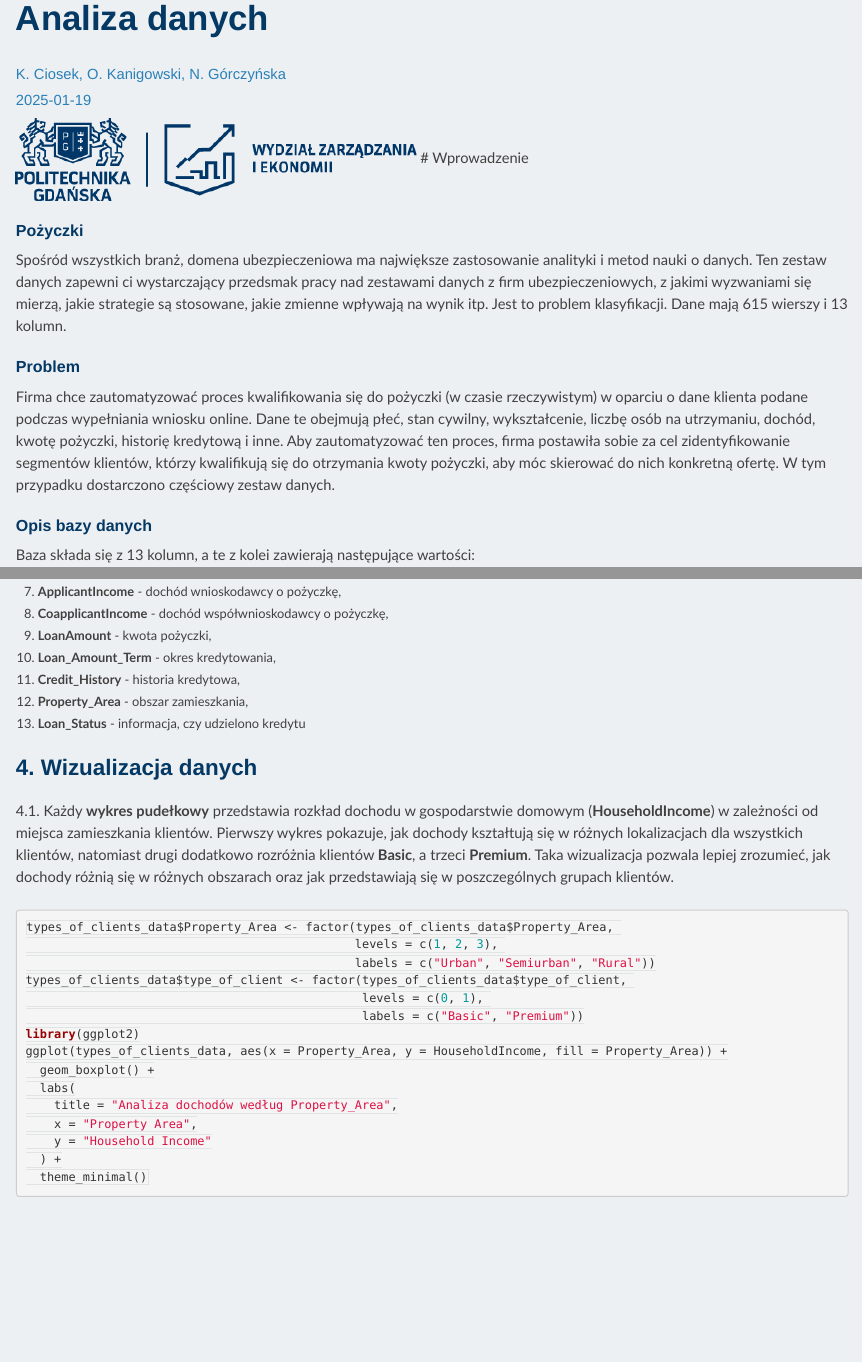
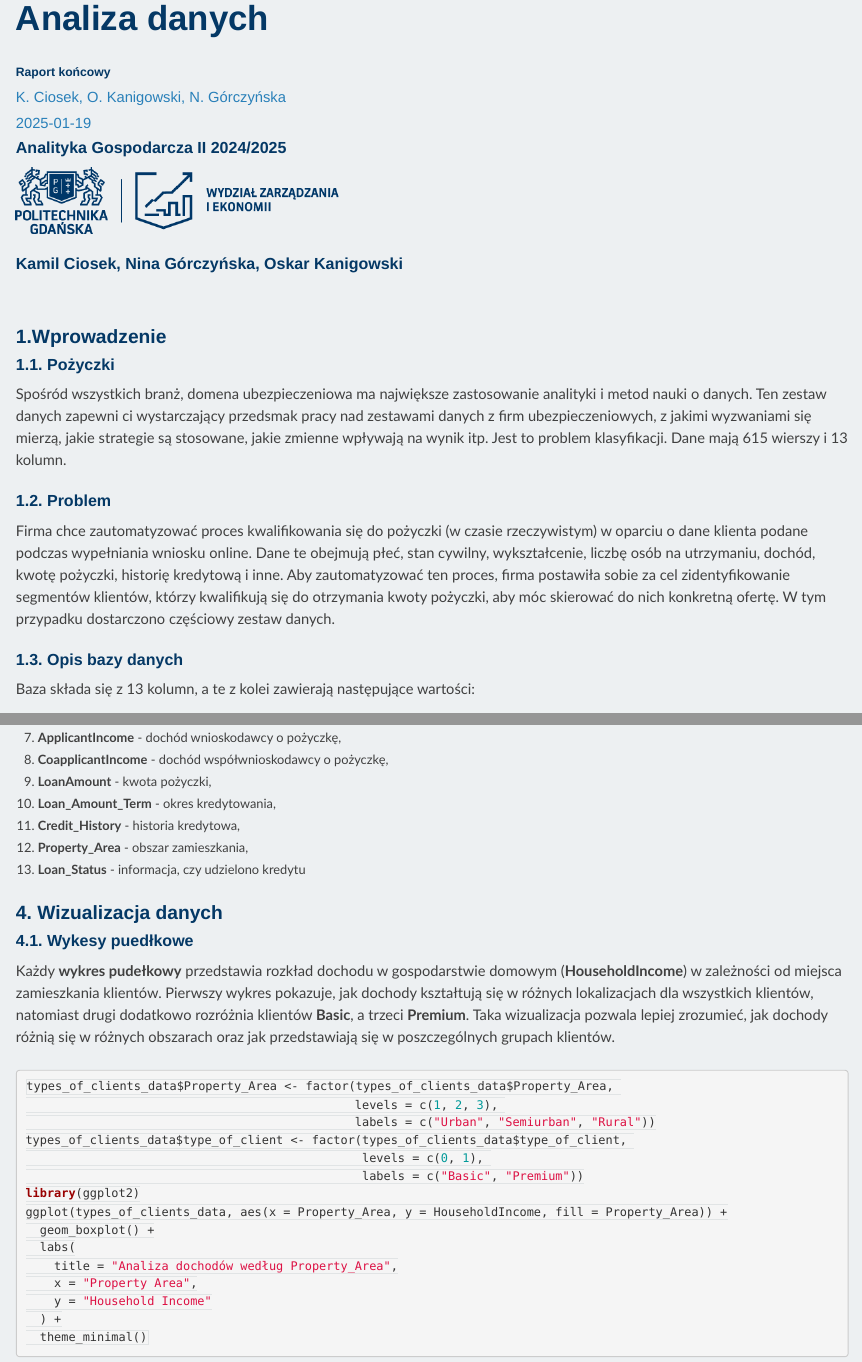
Before and after one commit to kamil252/data_masters, an R Markdown document (raport.Rmd): the page in a window 1100 px wide, from its top, and a second part further down, joined at a grey line. Rendered offline with R 4.5, knitr and Pandoc, with nearby package versions; drawn as R Markdown's standard HTML page in place of the format the file asks for; some code elsewhere in the file could not run offline.

Commit message:
Poprawa raportu

````diff
--- a/raport.Rmd
+++ b/raport.Rmd
@@ -1,22 +1,31 @@
 ---
 title: "Analiza danych"
+subtitle: "Raport końcowy"
 author: "K. Ciosek, O. Kanigowski, N. Górczyńska"
 date: "2025-01-19"
 output: rmdformats::readthedown
 css: "style.css"
 ---
-![](images/wzie.png){width="438"}
-# Wprowadzenie
 
-### Pożyczki
+### Analityka Gospodarcza II 2024/2025
+
+![](images/wzie.png){width="352"}
+
+### Kamil Ciosek, Nina Górczyńska, Oskar Kanigowski
+
+$\\ \\ \\ \\ \\$
+
+## 1.Wprowadzenie
+
+### 1.1. Pożyczki
 
 Spośród wszystkich branż, domena ubezpieczeniowa ma największe zastosowanie analityki i metod nauki o danych. Ten zestaw danych zapewni ci wystarczający przedsmak pracy nad zestawami danych z firm ubezpieczeniowych, z jakimi wyzwaniami się mierzą, jakie strategie są stosowane, jakie zmienne wpływają na wynik itp. Jest to problem klasyfikacji. Dane mają 615 wierszy i 13 kolumn.
 
-### Problem
+### 1.2. Problem
 
 Firma chce zautomatyzować proces kwalifikowania się do pożyczki (w czasie rzeczywistym) w oparciu o dane klienta podane podczas wypełniania wniosku online. Dane te obejmują płeć, stan cywilny, wykształcenie, liczbę osób na utrzymaniu, dochód, kwotę pożyczki, historię kredytową i inne. Aby zautomatyzować ten proces, firma postawiła sobie za cel zidentyfikowanie segmentów klientów, którzy kwalifikują się do otrzymania kwoty pożyczki, aby móc skierować do nich konkretną ofertę. W tym przypadku dostarczono częściowy zestaw danych.
 
-### Opis bazy danych
+### 1.3. Opis bazy danych
 
 Baza składa się z 13 kolumn, a te z kolei zawierają następujące wartości:
 
@@ -40,9 +49,11 @@ options(repos = c(CRAN = "https://cloud.r-project.org/"))
 data <- read.csv("dataset/raw_data.csv")
 ```
 
-# 4. Wizualizacja danych
+## 4. Wizualizacja danych
 
-4.1. Każdy **wykres pudełkowy** przedstawia rozkład dochodu w gospodarstwie domowym (**HouseholdIncome**) w zależności od miejsca zamieszkania klientów. Pierwszy wykres pokazuje, jak dochody kształtują się w różnych lokalizacjach dla wszystkich klientów, natomiast drugi dodatkowo rozróżnia klientów **Basic**, a trzeci **Premium**. Taka wizualizacja pozwala lepiej zrozumieć, jak dochody różnią się w różnych obszarach oraz jak przedstawiają się w poszczególnych grupach klientów.
+### 4.1. Wykesy puedłkowe
+
+Każdy **wykres pudełkowy** przedstawia rozkład dochodu w gospodarstwie domowym (**HouseholdIncome**) w zależności od miejsca zamieszkania klientów. Pierwszy wykres pokazuje, jak dochody kształtują się w różnych lokalizacjach dla wszystkich klientów, natomiast drugi dodatkowo rozróżnia klientów **Basic**, a trzeci **Premium**. Taka wizualizacja pozwala lepiej zrozumieć, jak dochody różnią się w różnych obszarach oraz jak przedstawiają się w poszczególnych grupach klientów.
 
 ```{r import danych dla wykresow, echo=FALSE}
 types_of_clients_data<-read.csv("dataset/types_of_clients_data.csv")
````
Also changed, not shown: raport.Rmd (14 more changed lines).
